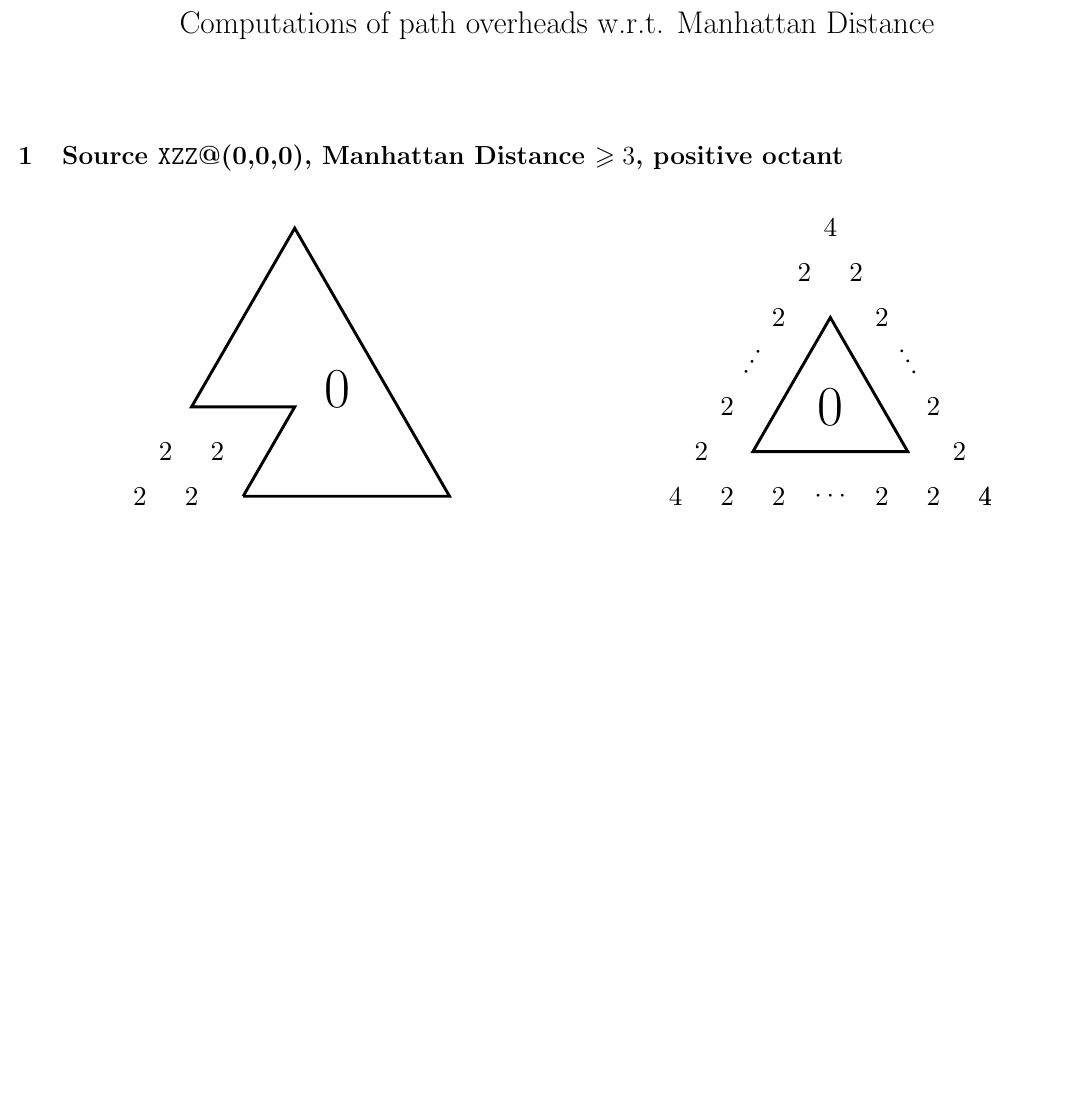
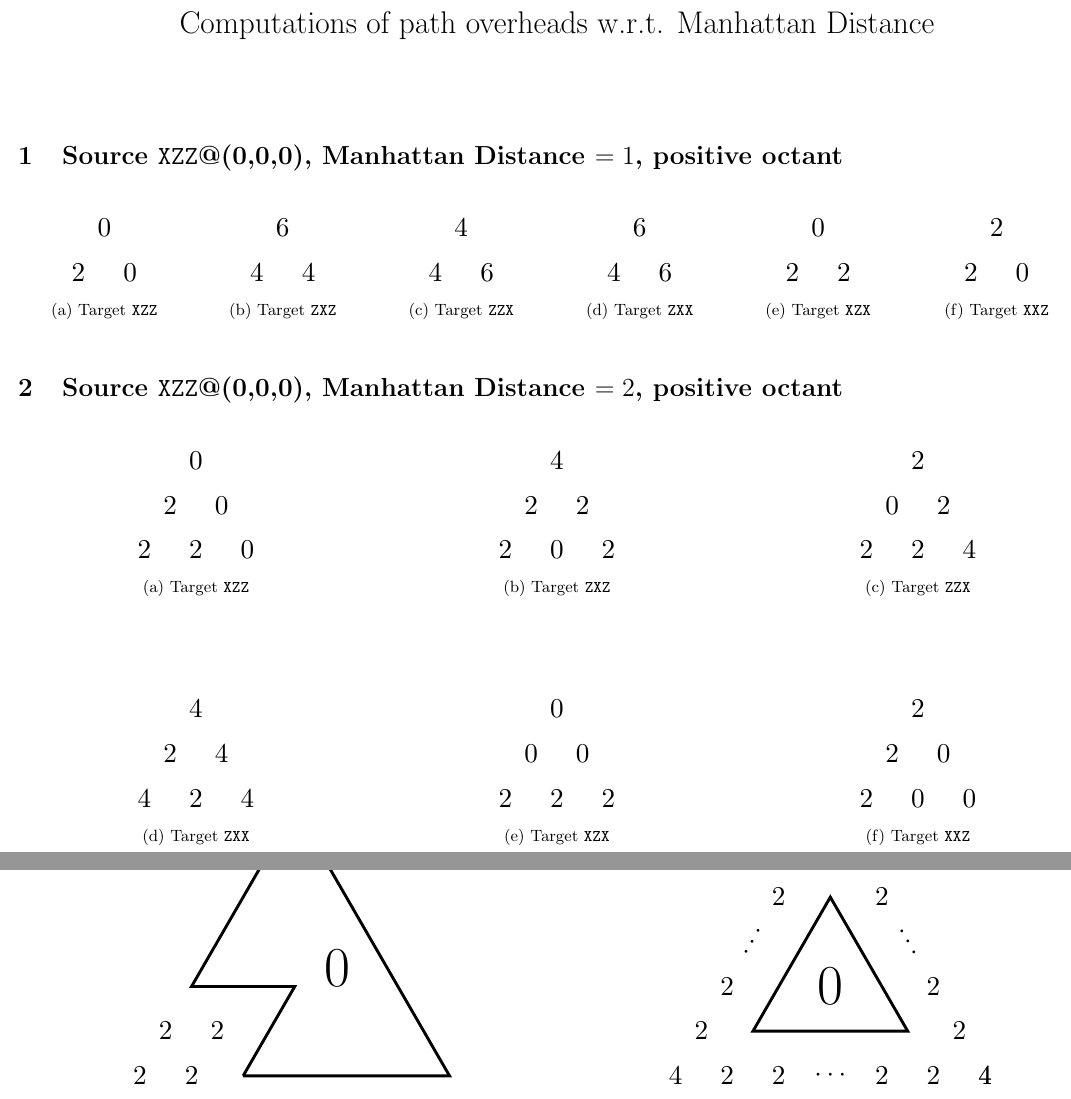
Before and after one commit to doczenwiry/qelebrimbor, a LaTeX document (assets/docs/path-overheads.tex): part of the page before the commit and two parts of pages 1 and 2 of 2 after it, the two joined at a grey line, cut so that both start at the same text, the shorter picture padded with empty space. Compiled offline with pdfLaTeX.

Commit message:
Added path overhead summaries for Manhattan Distances 1 and 2.

```diff
--- a/assets/docs/path-overheads.tex
+++ b/assets/docs/path-overheads.tex
@@ -13,6 +14,158 @@
 
 \begin{document}
 	\maketitle
+
+	\section{Source {\tt XZZ}@(0,0,0), Manhattan Distance $= 1$, positive octant}
+	\begin{figure}[h!]
+		% Target XZZ
+		\begin{subfigure}{0.16\textwidth}
+			\centering
+			\begin{tikzpicture}
+				\node[count] at (0:0) {2};
+				\node[count] at (0:1) {0};
+				\node[count] at (60:1) {0};
+			\end{tikzpicture}
+			\caption{Target {\tt XZZ}}
+		\end{subfigure}
+		% Target ZXZ
+		\begin{subfigure}{0.16\textwidth}
+			\centering
+			\begin{tikzpicture}
+				\node[count] at (0:0) {4};
+				\node[count] at (0:1) {4};
+				\node[count] at (60:1) {6};
+			\end{tikzpicture}
+			\caption{Target {\tt ZXZ}}
+		\end{subfigure}
+		% Target ZZX
+		\begin{subfigure}{0.16\textwidth}
+			\centering
+			\begin{tikzpicture}
+				\node[count] at (0:0) {4};
+				\node[count] at (0:1) {6};
+				\node[count] at (60:1) {4};
+			\end{tikzpicture}
+			\caption{Target {\tt ZZX}}
+		\end{subfigure}
+		% Target ZXX
+		\begin{subfigure}{0.16\textwidth}
+			\centering
+			\begin{tikzpicture}
+				\node[count] at (0:0) {4};
+				\node[count] at (0:1) {6};
+				\node[count] at (60:1) {6};
+			\end{tikzpicture}
+			\caption{Target {\tt ZXX}}
+		\end{subfigure}
+		% Target XZX
+		\begin{subfigure}{0.16\textwidth}
+			\centering
+			\begin{tikzpicture}
+				\node[count] at (0:0) {2};
+				\node[count] at (0:1) {2};
+				\node[count] at (60:1) {0};
+			\end{tikzpicture}
+			\caption{Target {\tt XZX}}
+		\end{subfigure}
+		% Target XXZ
+		\begin{subfigure}{0.16\textwidth}
+			\centering
+			\begin{tikzpicture}
+				\node[count] at (0:0) {2};
+				\node[count] at (0:1) {0};
+				\node[count] at (60:1) {2};
+			\end{tikzpicture}
+			\caption{Target {\tt XXZ}}
+		\end{subfigure}
+	\end{figure}
+
+
+	\section{Source {\tt XZZ}@(0,0,0), Manhattan Distance $= 2$, positive octant}
+
+	\begin{figure}[h!]
+		% Target XZZ
+		\begin{subfigure}{0.33\textwidth}
+			\centering
+			\begin{tikzpicture}
+				\node[count] at (0:0) {2};
+				\node[count] at (0:1) {2};
+				\node[count] at (0:2) {0};
+				\node[count] at ([shift={(60:1)}] 0:0) {2};
+				\node[count] at ([shift={(60:1)}] 0:1) {0};
+				\node[count] at ([shift={(60:2)}] 0:0) {0};
+			\end{tikzpicture}
+			\caption{Target {\tt XZZ}}
+			\vspace*{\vspacing}
+		\end{subfigure}
+		% Target ZXZ
+		\begin{subfigure}{0.33\textwidth}
+			\centering
+			\begin{tikzpicture}
+				\node[count] at (0:0) {2};
+				\node[count] at (0:1) {0};
+				\node[count] at (0:2) {2};
+				\node[count] at ([shift={(60:1)}] 0:0) {2};
+				\node[count] at ([shift={(60:1)}] 0:1) {2};
+				\node[count] at ([shift={(60:2)}] 0:0) {4};
+			\end{tikzpicture}
+			\caption{Target {\tt ZXZ}}
+			\vspace*{\vspacing}
+		\end{subfigure}
+		% Target ZZX
+		\begin{subfigure}{0.33\textwidth}
+			\centering
+			\begin{tikzpicture}
+				\node[count] at (0:0) {2};
+				\node[count] at (0:1) {2};
+				\node[count] at (0:2) {4};
+				\node[count] at ([shift={(60:1)}] 0:0) {0};
+				\node[count] at ([shift={(60:1)}] 0:1) {2};
+				\node[count] at ([shift={(60:2)}] 0:0) {2};
+			\end{tikzpicture}
+			\caption{Target {\tt ZZX}}
+			\vspace*{\vspacing}
+		\end{subfigure}
+		% Target ZXX
+		\begin{subfigure}{0.33\textwidth}
+			\centering
+			\begin{tikzpicture}
+				\node[count] at (0:0) {4};
+				\node[count] at (0:1) {2};
+				\node[count] at (0:2) {4};
+				\node[count] at ([shift={(60:1)}] 0:0) {2};
+				\node[count] at ([shift={(60:1)}] 0:1) {4};
+				\node[count] at ([shift={(60:2)}] 0:0) {4};
+			\end{tikzpicture}
+			\caption{Target {\tt ZXX}}
+		\end{subfigure}
+		% Target XZX
+		\begin{subfigure}{0.33\textwidth}
+			\centering
+			\begin{tikzpicture}
+				\node[count] at (0:0) {2};
+				\node[count] at (0:1) {2};
+				\node[count] at (0:2) {2};
+				\node[count] at ([shift={(60:1)}] 0:0) {0};
+				\node[count] at ([shift={(60:1)}] 0:1) {0};
+				\node[count] at ([shift={(60:2)}] 0:0) {0};
+			\end{tikzpicture}
+			\caption{Target {\tt XZX}}
+		\end{subfigure}
+		% Target XXZ
+		\begin{subfigure}{0.33\textwidth}
+			\centering
+			\begin{tikzpicture}
+				\node[count] at (0:0) {2};
+				\node[count] at (0:1) {0};
+				\node[count] at (0:2) {0};
+				\node[count] at ([shift={(60:1)}] 0:0) {2};
+				\node[count] at ([shift={(60:1)}] 0:1) {0};
+				\node[count] at ([shift={(60:2)}] 0:0) {2};
+			\end{tikzpicture}
+			\caption{Target {\tt XXZ}}
+		\end{subfigure}
+	\end{figure}
+	\newpage
 
 	\section{Source {\tt XZZ}@(0,0,0), Manhattan Distance $\geqslant 3$, positive octant}
 
```
Also changed, not shown: assets/docs/path-overheads.pdf, assets/docs/path-overheads.tex (9 more changed lines).
